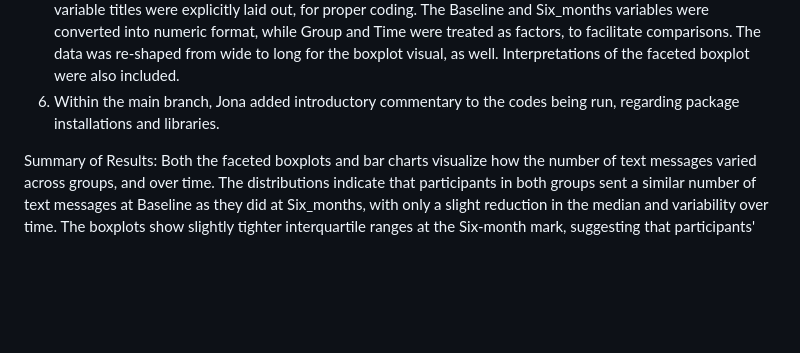
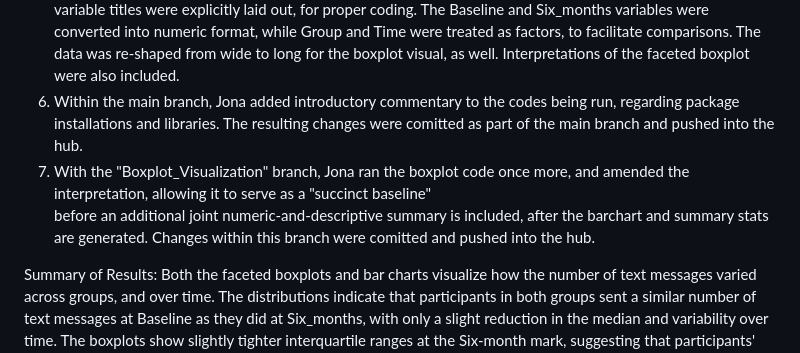
Before and after one commit to hippkap/BHDS.2010.Assignment.3, a Markdown page: README.md, the part around the change. Rendered like a GitHub page; blank space fills up the shorter version.

Commit message:
Additional verbiage around commit/push added, along with further lines relating to the "Workflow"

```diff
--- a/README.md
+++ b/README.md
@@ -74,7 +74,13 @@ numeric format, while Group and Time were treated as factors, to facilitate
 comparisons. The data was re-shaped from wide to long for the boxplot visual,
 as well. Interpretations of the faceted boxplot were also included.
 6. Within the main branch, Jona added introductory commentary to the codes
-being run, regarding package installations and libraries.
+being run, regarding package installations and libraries. The resulting changes
+were comitted as part of the main branch and pushed into the hub.
+7. With the "Boxplot_Visualization" branch, Jona ran the boxplot code once more,
+and amended the interpretation, allowing it to serve as a "succinct baseline"
+before an additional joint numeric-and-descriptive summary is included, after
+the barchart and summary stats are generated. Changes within this branch
+were comitted and pushed into the hub.
 
 Summary of Results:
 Both the faceted boxplots and bar charts visualize how the number of text
```
